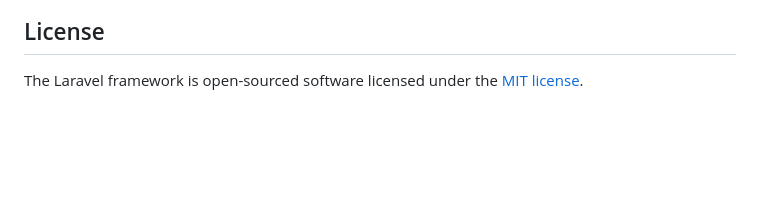
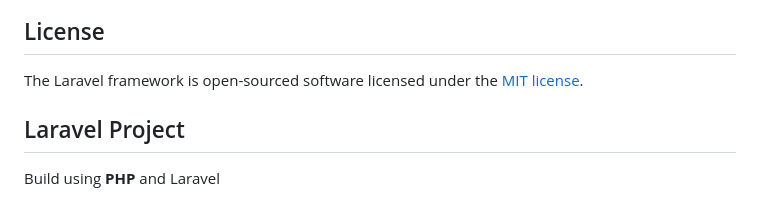
Before and after one commit to Fannyarum/LaraCRUD, a Markdown page: README.md, the part around the change. GitHub-like rendering; blank space fills up the shorter version.

```diff
--- a/README.md
+++ b/README.md
@@ -62,3 +62,6 @@ If you discover a security vulnerability within Laravel, please send an e-mail t
 ## License
 
 The Laravel framework is open-sourced software licensed under the [MIT license](https://opensource.org/licenses/MIT).
+
+## Laravel Project
+Build using **PHP** and Laravel
```
